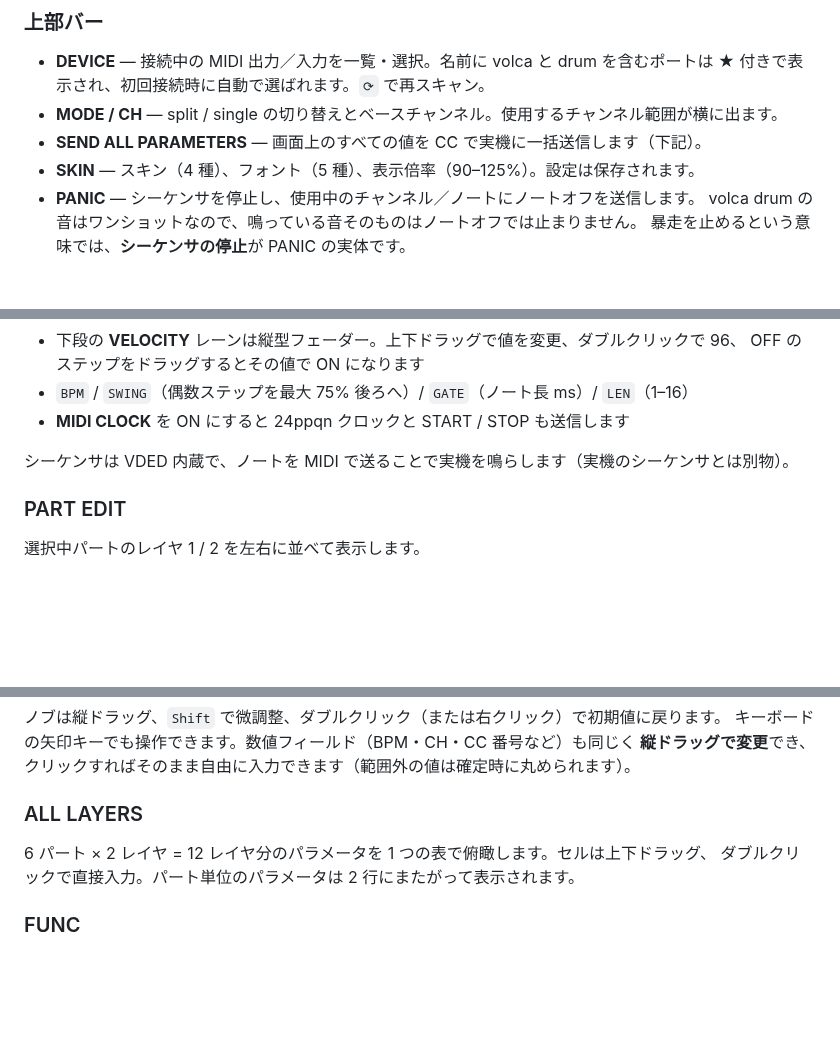
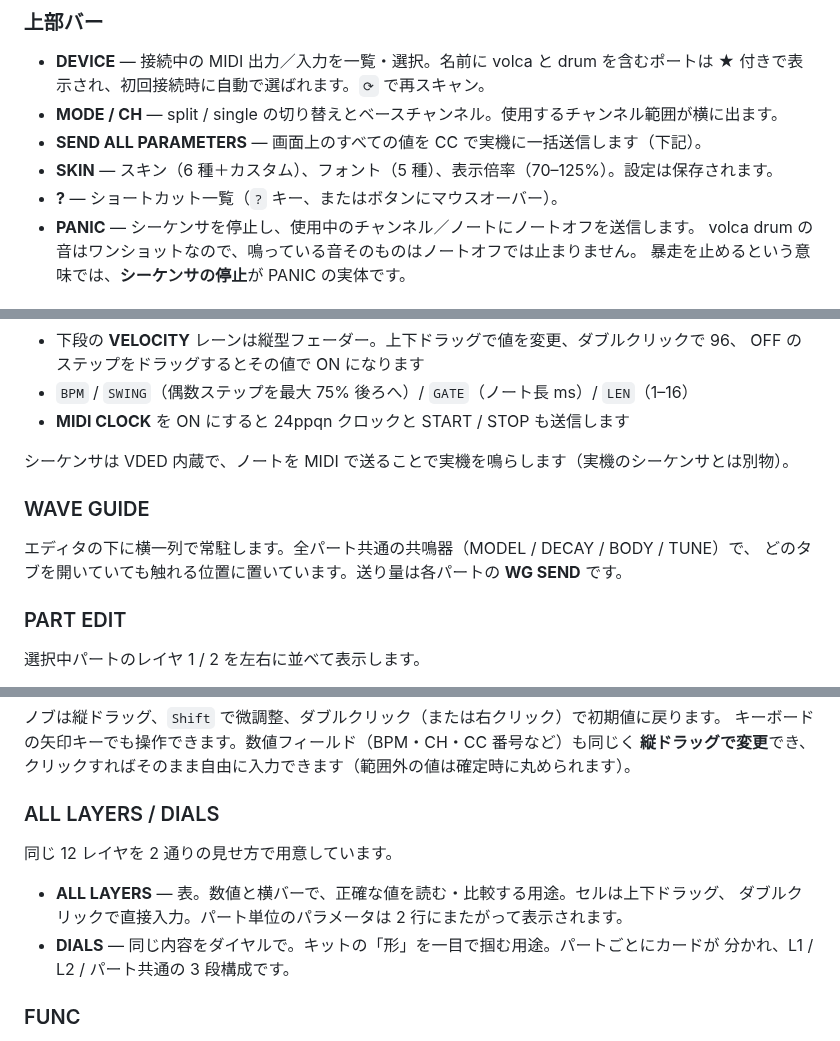
Before and after one commit to LouisYOSHINAGA/vded, a Markdown page: README.md, 3 parts joined by grey strips. GitHub-like rendering; blank space fills up the shorter version.

```diff
--- a/README.md
+++ b/README.md
@@ -74,7 +74,8 @@ VDED は両モードに対応していますが、single channel ではエディ
   ★ 付きで表示され、初回接続時に自動で選ばれます。`⟳` で再スキャン。
 - **MODE / CH** — split / single の切り替えとベースチャンネル。使用するチャンネル範囲が横に出ます。
 - **SEND ALL PARAMETERS** — 画面上のすべての値を CC で実機に一括送信します（下記）。
-- **SKIN** — スキン（4 種）、フォント（5 種）、表示倍率（90–125%）。設定は保存されます。
+- **SKIN** — スキン（6 種＋カスタム）、フォント（5 種）、表示倍率（70–125%）。設定は保存されます。
+- **?** — ショートカット一覧（`?` キー、またはボタンにマウスオーバー）。
 - **PANIC** — シーケンサを停止し、使用中のチャンネル／ノートにノートオフを送信します。
   volca drum の音はワンショットなので、鳴っている音そのものはノートオフでは止まりません。
   暴走を止めるという意味では、**シーケンサの停止**が PANIC の実体です。
@@ -94,6 +95,11 @@ VDED は両モードに対応していますが、single channel ではエディ
 
 シーケンサは VDED 内蔵で、ノートを MIDI で送ることで実機を鳴らします（実機のシーケンサとは別物）。
 
+### WAVE GUIDE
+
+エディタの下に横一列で常駐します。全パート共通の共鳴器（MODEL / DECAY / BODY / TUNE）で、
+どのタブを開いていても触れる位置に置いています。送り量は各パートの **WG SEND** です。
+
 ### PART EDIT
 
 選択中パートのレイヤ 1 / 2 を左右に並べて表示します。
@@ -109,10 +115,14 @@ VDED は両モードに対応していますが、single channel ではエディ
 キーボードの矢印キーでも操作できます。数値フィールド（BPM・CH・CC 番号など）も同じく
 **縦ドラッグで変更**でき、クリックすればそのまま自由に入力できます（範囲外の値は確定時に丸められます）。
 
-### ALL LAYERS
+### ALL LAYERS / DIALS
 
-6 パート × 2 レイヤ = 12 レイヤ分のパラメータを 1 つの表で俯瞰します。セルは上下ドラッグ、
-ダブルクリックで直接入力。パート単位のパラメータは 2 行にまたがって表示されます。
+同じ 12 レイヤを 2 通りの見せ方で用意しています。
+
+- **ALL LAYERS** — 表。数値と横バーで、正確な値を読む・比較する用途。セルは上下ドラッグ、
+  ダブルクリックで直接入力。パート単位のパラメータは 2 行にまたがって表示されます。
+- **DIALS** — 同じ内容をダイヤルで。キットの「形」を一目で掴む用途。パートごとにカードが
+  分かれ、L1 / L2 / パート共通の 3 段構成です。
 
 ### FUNC
 
```
Also changed, not shown: other parts of README.md (+22 -9 lines), docs/screenshot.png.
